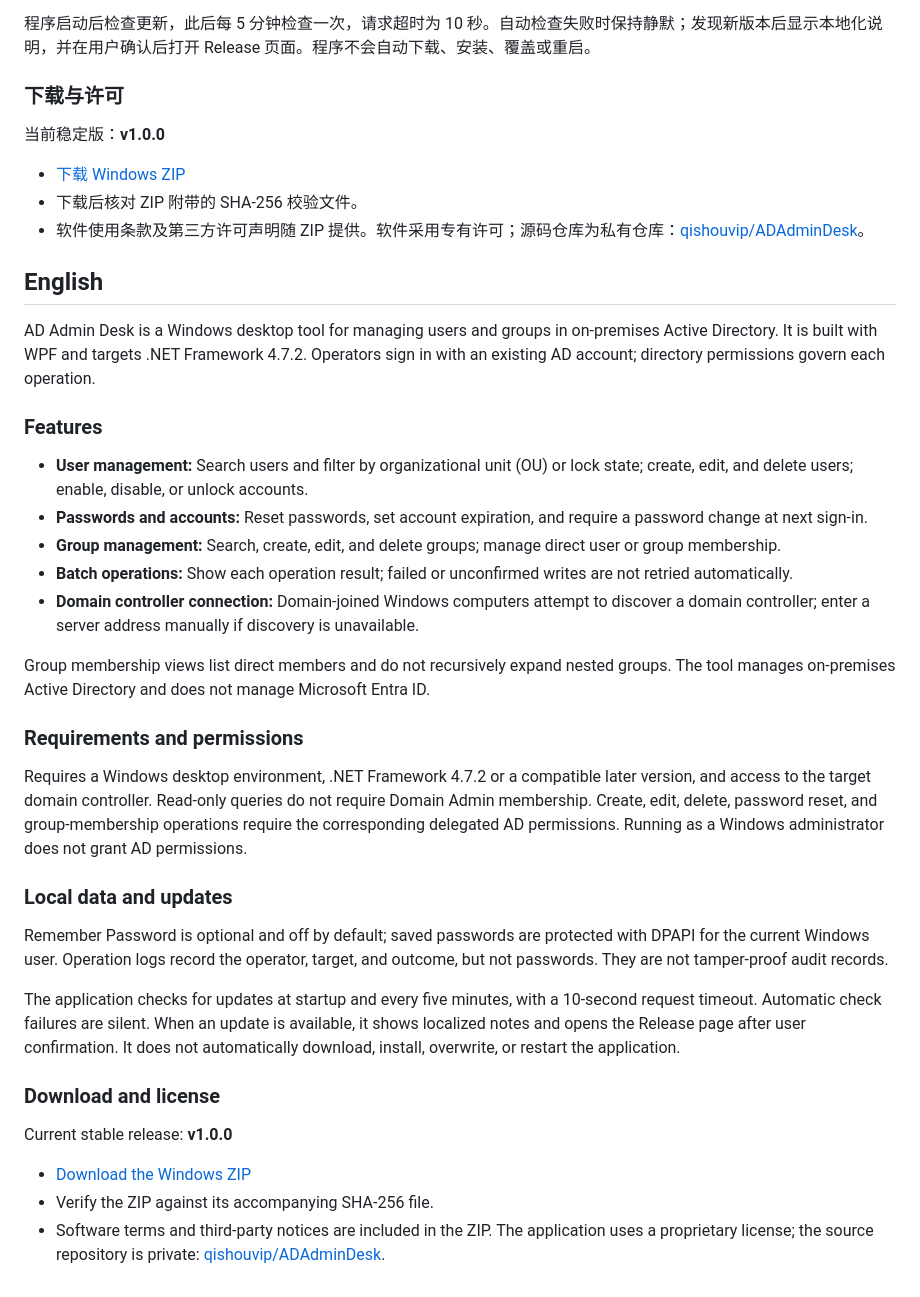
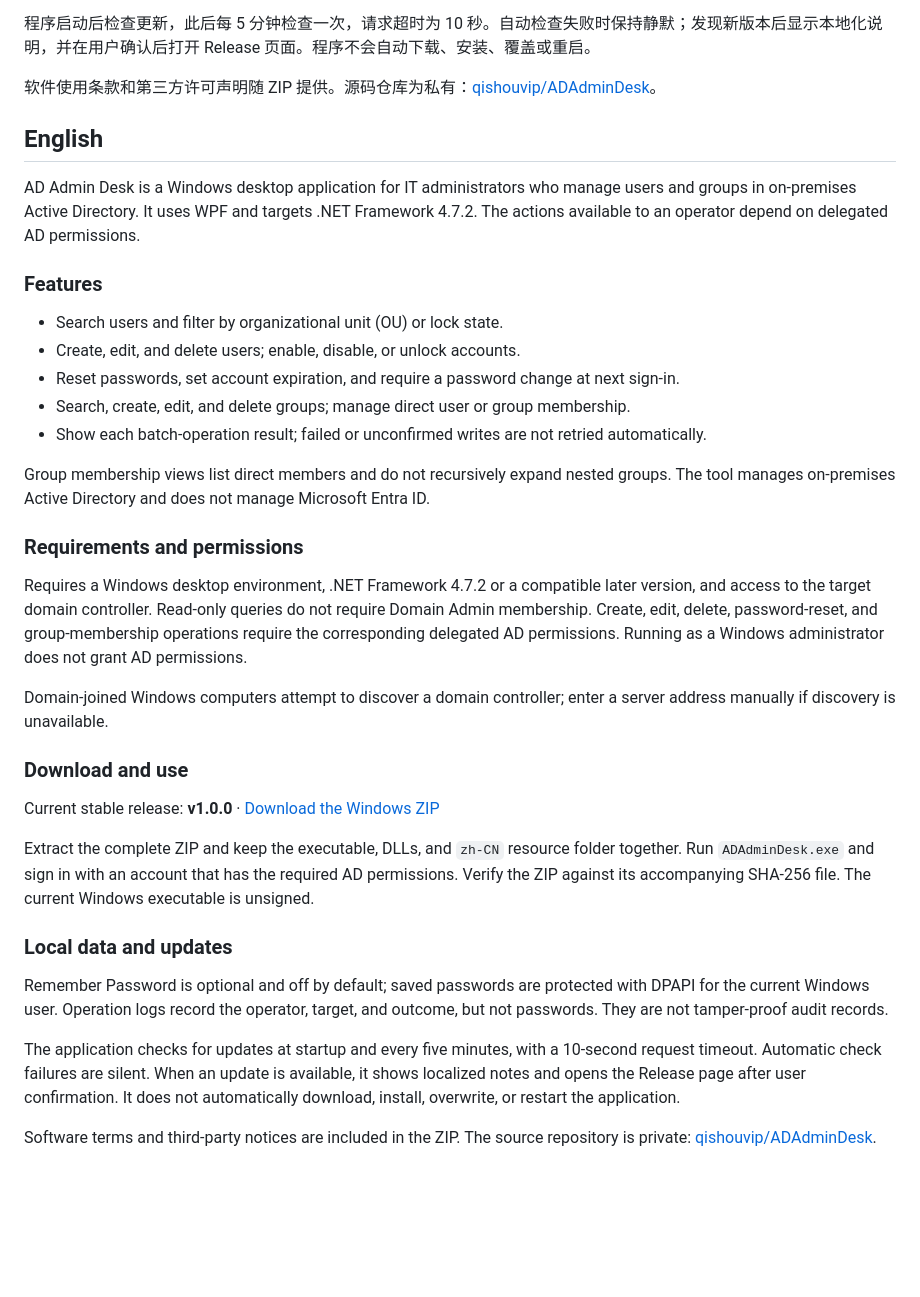
Before and after one commit to qishouvip/ADAdminDesk-Releases, a Markdown page: README.md, the part around one of its changes. GitHub-like rendering; blank space fills up the shorter version.

```diff
--- a/README.md
+++ b/README.md
@@ -26,31 +64,33 @@ AD Admin Desk 是面向本地 Active Directory 的 Windows 桌面管理工具，
 
 程序启动后检查更新，此后每 5 分钟检查一次，请求超时为 10 秒。自动检查失败时保持静默；发现新版本后显示本地化说明，并在用户确认后打开 Release 页面。程序不会自动下载、安装、覆盖或重启。
 
-### 下载与许可
-
-当前稳定版：**v1.0.0**
-
-- [下载 Windows ZIP](https://github.com/qishouvip/ADAdminDesk-Releases/releases/latest)
-- 下载后核对 ZIP 附带的 SHA-256 校验文件。
-- 软件使用条款及第三方许可声明随 ZIP 提供。软件采用专有许可；源码仓库为私有仓库：[qishouvip/ADAdminDesk](https://github.com/qishouvip/ADAdminDesk)。
+软件使用条款和第三方许可声明随 ZIP 提供。源码仓库为私有：[qishouvip/ADAdminDesk](https://github.com/qishouvip/ADAdminDesk)。
 
 ## English
 
-AD Admin Desk is a Windows desktop tool for managing users and groups in on-premises Active Directory. It is built with WPF and targets .NET Framework 4.7.2. Operators sign in with an existing AD account; directory permissions govern each operation.
+AD Admin Desk is a Windows desktop application for IT administrators who manage users and groups in on-premises Active Directory. It uses WPF and targets .NET Framework 4.7.2. The actions available to an operator depend on delegated AD permissions.
 
 ### Features
 
-- **User management:** Search users and filter by organizational unit (OU) or lock state; create, edit, and delete users; enable, disable, or unlock accounts.
-- **Passwords and accounts:** Reset passwords, set account expiration, and require a password change at next sign-in.
-- **Group management:** Search, create, edit, and delete groups; manage direct user or group membership.
-- **Batch operations:** Show each operation result; failed or unconfirmed writes are not retried automatically.
-- **Domain controller connection:** Domain-joined Windows computers attempt to discover a domain controller; enter a server address manually if discovery is unavailable.
+- Search users and filter by organizational unit (OU) or lock state.
+- Create, edit, and delete users; enable, disable, or unlock accounts.
+- Reset passwords, set account expiration, and require a password change at next sign-in.
+- Search, create, edit, and delete groups; manage direct user or group membership.
+- Show each batch-operation result; failed or unconfirmed writes are not retried automatically.
 
 Group membership views list direct members and do not recursively expand nested groups. The tool manages on-premises Active Directory and does not manage Microsoft Entra ID.
 
 ### Requirements and permissions
 
-Requires a Windows desktop environment, .NET Framework 4.7.2 or a compatible later version, and access to the target domain controller. Read-only queries do not require Domain Admin membership. Create, edit, delete, password reset, and group-membership operations require the corresponding delegated AD permissions. Running as a Windows administrator does not grant AD permissions.
+Requires a Windows desktop environment, .NET Framework 4.7.2 or a compatible later version, and access to the target domain controller. Read-only queries do not require Domain Admin membership. Create, edit, delete, password-reset, and group-membership operations require the corresponding delegated AD permissions. Running as a Windows administrator does not grant AD permissions.
+
+Domain-joined Windows computers attempt to discover a domain controller; enter a server address manually if discovery is unavailable.
+
+### Download and use
+
+Current stable release: **v1.0.0** · [Download the Windows ZIP](https://github.com/qishouvip/ADAdminDesk-Releases/releases/latest)
+
+Extract the complete ZIP and keep the executable, DLLs, and `zh-CN` resource folder together. Run `ADAdminDesk.exe` and sign in with an account that has the required AD permissions. Verify the ZIP against its accompanying SHA-256 file. The current Windows executable is unsigned.
 
 ### Local data and updates
 
@@ -58,10 +98,4 @@ Remember Password is optional and off by default; saved passwords are protected
 
 The application checks for updates at startup and every five minutes, with a 10-second request timeout. Automatic check failures are silent. When an update is available, it shows localized notes and opens the Release page after user confirmation. It does not automatically download, install, overwrite, or restart the application.
 
-### Download and license
-
-Current stable release: **v1.0.0**
-
-- [Download the Windows ZIP](https://github.com/qishouvip/ADAdminDesk-Releases/releases/latest)
-- Verify the ZIP against its accompanying SHA-256 file.
-- Software terms and third-party notices are included in the ZIP. The application uses a proprietary license; the source repository is private: [qishouvip/ADAdminDesk](https://github.com/qishouvip/ADAdminDesk).
+Software terms and third-party notices are included in the ZIP. The source repository is private: [qishouvip/ADAdminDesk](https://github.com/qishouvip/ADAdminDesk).
```
Also changed, not shown: other parts of README.md (+49 -11 lines), docs/screenshots/01-user-management.png (added), docs/screenshots/02-group-management.png (added), docs/screenshots/03-create-user.png (added), docs/screenshots/04-manage-user-groups.png (added).
